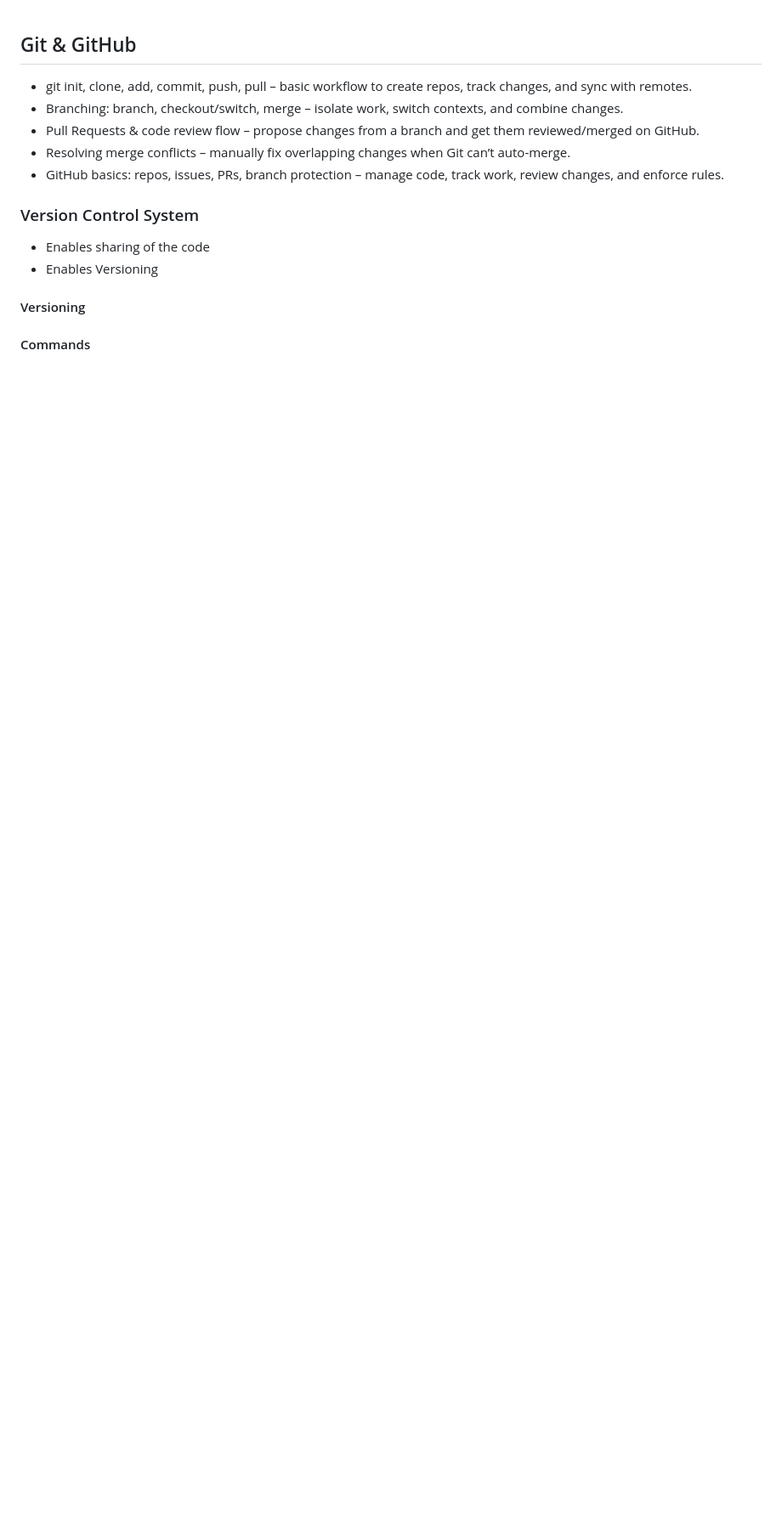
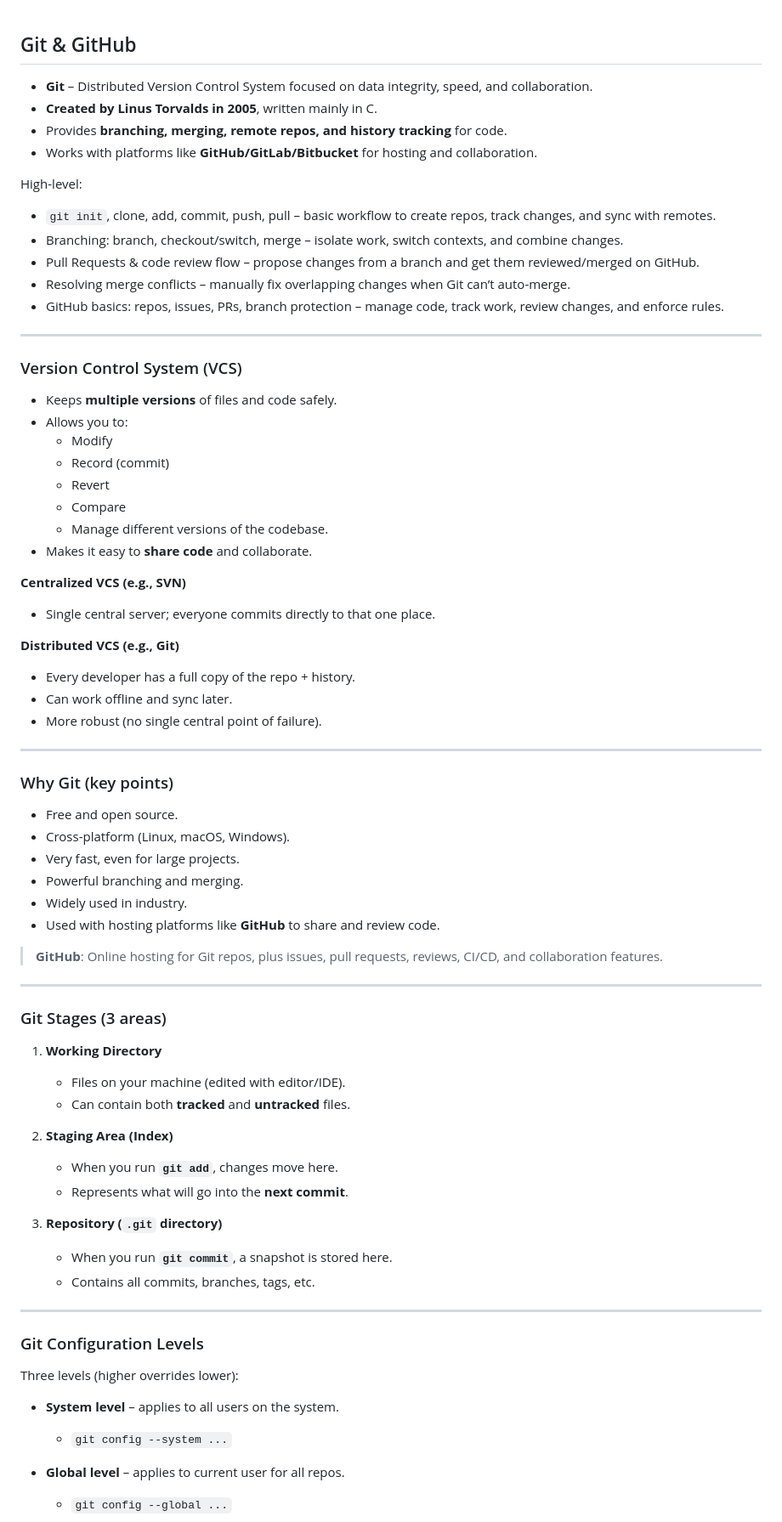
Before and after one commit to ktulasipravallika/ktulasipravallika.github.io, a Markdown page: blogs/Git_GitHub.md, the part around the change printed below. Shown: that part at 85% size. GitHub-like rendering; blank space fills up the shorter version.

```diff
--- a/blogs/Git_GitHub.md
+++ b/blogs/Git_GitHub.md
@@ -1,16 +1,77 @@
 ## Git & GitHub
 
- * git init, clone, add, commit, push, pull  – basic workflow to create repos, track changes, and sync with remotes.
- * Branching: branch, checkout/switch, merge – isolate work, switch contexts, and combine changes.
- * Pull Requests & code review flow – propose changes from a branch and get them reviewed/merged on GitHub.
- * Resolving merge conflicts – manually fix overlapping changes when Git can’t auto-merge.
- * GitHub basics: repos, issues, PRs, branch protection – manage code, track work, review changes, and enforce rules.
+* **Git** – Distributed Version Control System focused on data integrity, speed, and collaboration.
+* **Created by Linus Torvalds in 2005**, written mainly in C.
+* Provides **branching, merging, remote repos, and history tracking** for code.
+* Works with platforms like **GitHub/GitLab/Bitbucket** for hosting and collaboration.
 
-### Version Control System
+High-level:
 
-* Enables sharing of the code
-* Enables Versioning
+* `git init`, clone, add, commit, push, pull – basic workflow to create repos, track changes, and sync with remotes.
+* Branching: branch, checkout/switch, merge – isolate work, switch contexts, and combine changes.
+* Pull Requests & code review flow – propose changes from a branch and get them reviewed/merged on GitHub.
+* Resolving merge conflicts – manually fix overlapping changes when Git can’t auto-merge.
+* GitHub basics: repos, issues, PRs, branch protection – manage code, track work, review changes, and enforce rules.
 
-#### Versioning
+---
 
-#### Commands
+### Version Control System (VCS)
+
+* Keeps **multiple versions** of files and code safely.
+* Allows you to:
+  * Modify
+  * Record (commit)
+  * Revert
+  * Compare
+  * Manage different versions of the codebase.
+* Makes it easy to **share code** and collaborate.
+
+**Centralized VCS (e.g., SVN)**
+* Single central server; everyone commits directly to that one place.
+
+**Distributed VCS (e.g., Git)**
+* Every developer has a full copy of the repo + history.
+* Can work offline and sync later.
+* More robust (no single central point of failure).
+
+---
+
+### Why Git (key points)
+
+* Free and open source.
+* Cross-platform (Linux, macOS, Windows).
+* Very fast, even for large projects.
+* Powerful branching and merging.
+* Widely used in industry.
+* Used with hosting platforms like **GitHub** to share and review code.
+
+> **GitHub**: Online hosting for Git repos, plus issues, pull requests, reviews, CI/CD, and collaboration features.
+
+---
+
+### Git Stages (3 areas)
+
+1. **Working Directory**
+   * Files on your machine (edited with editor/IDE).
+   * Can contain both **tracked** and **untracked** files.
+
+2. **Staging Area (Index)**
+   * When you run **`git add`**, changes move here.
+   * Represents what will go into the **next commit**.
+
+3. **Repository (`.git` directory)**
+   * When you run **`git commit`**, a snapshot is stored here.
+   * Contains all commits, branches, tags, etc.
+
+---
+
+### Git Configuration Levels
+
+Three levels (higher overrides lower):
+
+* **System level** – applies to all users on the system.
+  * `git config --system ...`
+
+* **Global level** – applies to current user for all repos.
+  * `git config --global ...`
+
```
Also changed, not shown: other parts of blogs/Git_GitHub.md (+92 -63 lines).
